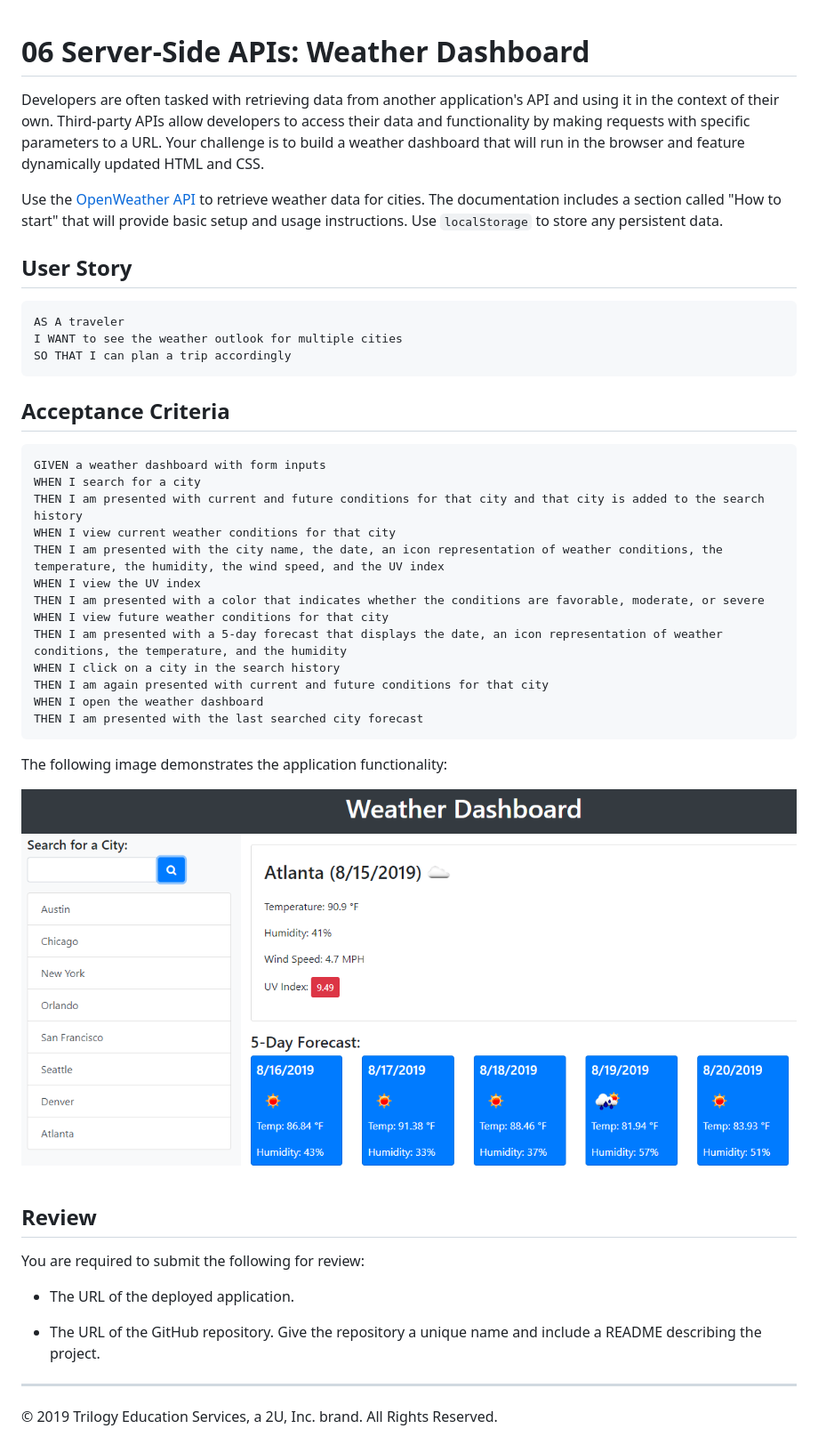
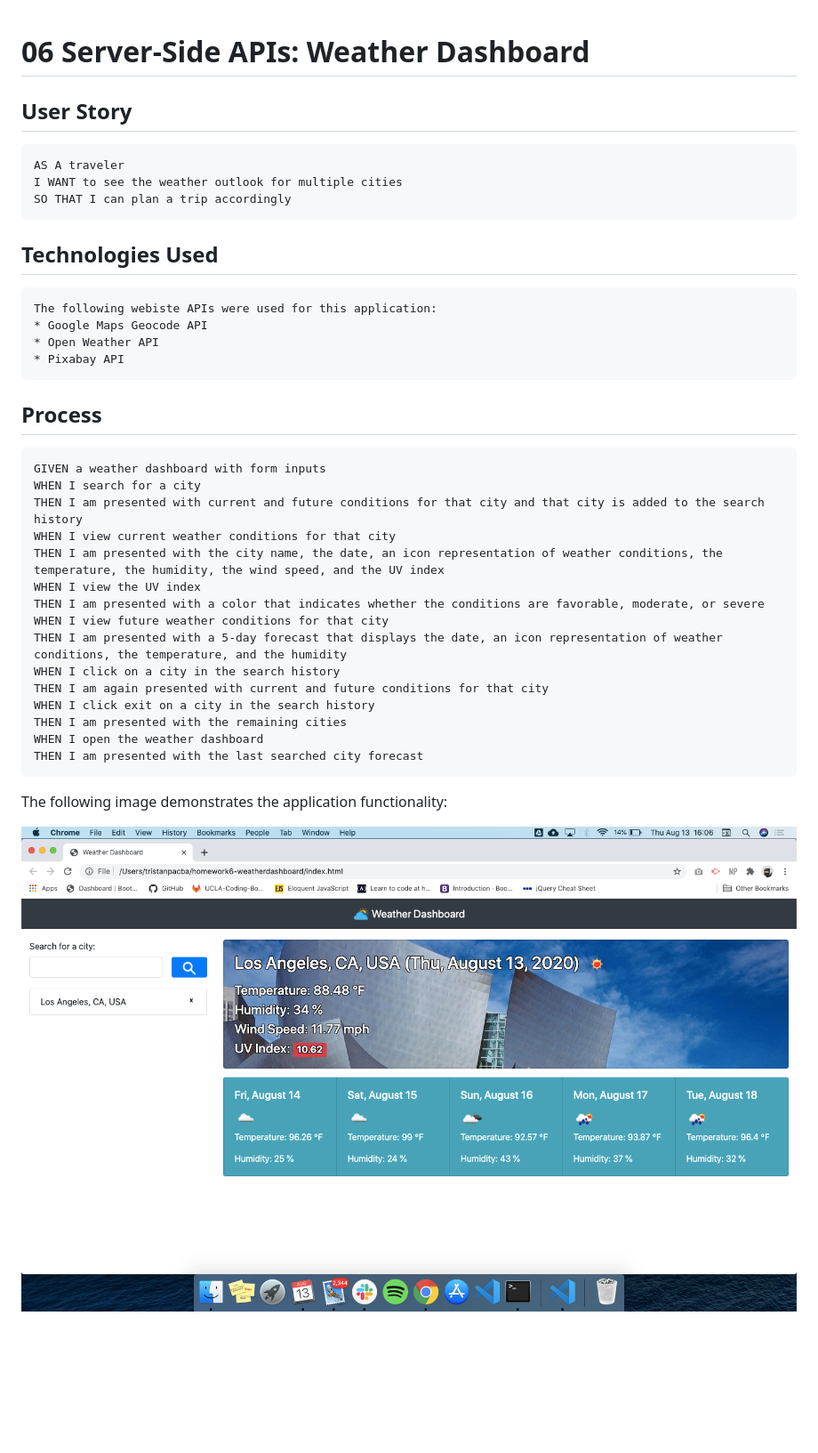
Before and after one commit to tpacba/homework6-weatherdashboard, a Markdown page: README.md, the part around the change. Shown: that part at 89% size. Drawn GitHub-style; pictures changed too: Assets/weather-dashboard-demo.png (added); blank space fills up the shorter version.

Commit message:
completed README

````diff
--- a/README.md
+++ b/README.md
@@ -1,8 +1,4 @@
 # 06 Server-Side APIs: Weather Dashboard
-
-Developers are often tasked with retrieving data from another application's API and using it in the context of their own. Third-party APIs allow developers to access their data and functionality by making requests with specific parameters to a URL. Your challenge is to build a weather dashboard that will run in the browser and feature dynamically updated HTML and CSS.
-
-Use the [OpenWeather API](https://openweathermap.org/api) to retrieve weather data for cities. The documentation includes a section called "How to start" that will provide basic setup and usage instructions. Use `localStorage` to store any persistent data.
 
 ## User Story
 
@@ -12,7 +8,15 @@ I WANT to see the weather outlook for multiple cities
 SO THAT I can plan a trip accordingly
 ```
 
-## Acceptance Criteria
+## Technologies Used
+```
+The following webiste APIs were used for this application:
+* Google Maps Geocode API
+* Open Weather API
+* Pixabay API
+```
+
+## Process
 
 ```
 GIVEN a weather dashboard with form inputs
@@ -26,21 +30,12 @@ WHEN I view future weather conditions for that city
 THEN I am presented with a 5-day forecast that displays the date, an icon representation of weather conditions, the temperature, and the humidity
 WHEN I click on a city in the search history
 THEN I am again presented with current and future conditions for that city
+WHEN I click exit on a city in the search history
+THEN I am presented with the remaining cities
 WHEN I open the weather dashboard
 THEN I am presented with the last searched city forecast
 ```
 
 The following image demonstrates the application functionality:
 
-![weather dashboard demo](./Assets/06-server-side-apis-homework-demo.png)
-
-## Review
-
-You are required to submit the following for review:
-
-* The URL of the deployed application.
-
-* The URL of the GitHub repository. Give the repository a unique name and include a README describing the project.
-
-- - -
-© 2019 Trilogy Education Services, a 2U, Inc. brand. All Rights Reserved.
+![weather dashboard demo](./Assets/weather-dashboard-demo.png)
````
